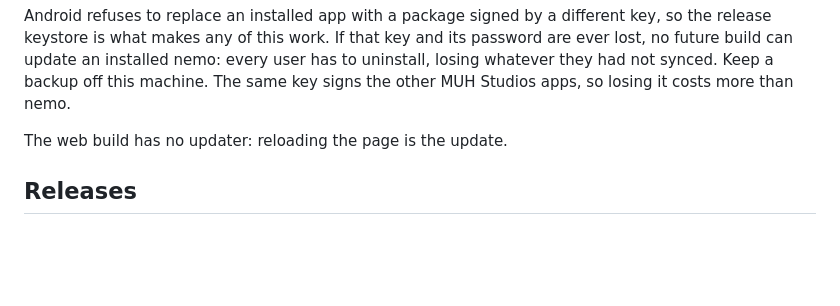
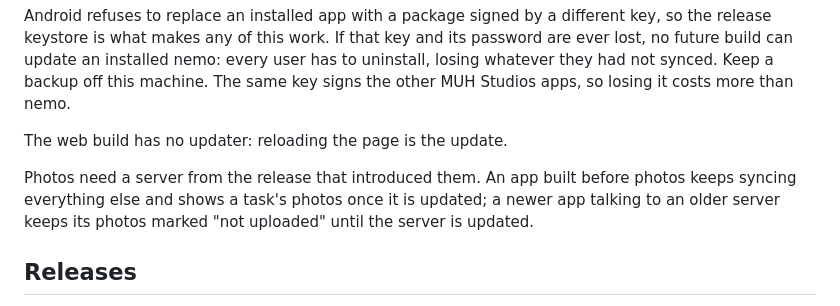
Before and after one commit to 13/nemo_todo, a Markdown page: README.md, the part around the change. Drawn GitHub-style; blank space fills up the shorter version.

Commit message:
docs: say which app and server versions work together for photos
Co-Authored-By: Claude Opus 5 <noreply@anthropic.com>
Claude-Session: https://claude.ai/code/session_01KTnpjror3f9jBTwWnhzGse

```diff
--- a/README.md
+++ b/README.md
@@ -380,6 +380,11 @@ Studios apps, so losing it costs more than nemo.
 
 The web build has no updater: reloading the page is the update.
 
+Photos need a server from the release that introduced them. An app built
+before photos keeps syncing everything else and shows a task's photos once
+it is updated; a newer app talking to an older server keeps its photos
+marked "not uploaded" until the server is updated.
+
 ## Releases
 
 Pushing a `v*` tag publishes a GitHub release. The tag has to match the
```
